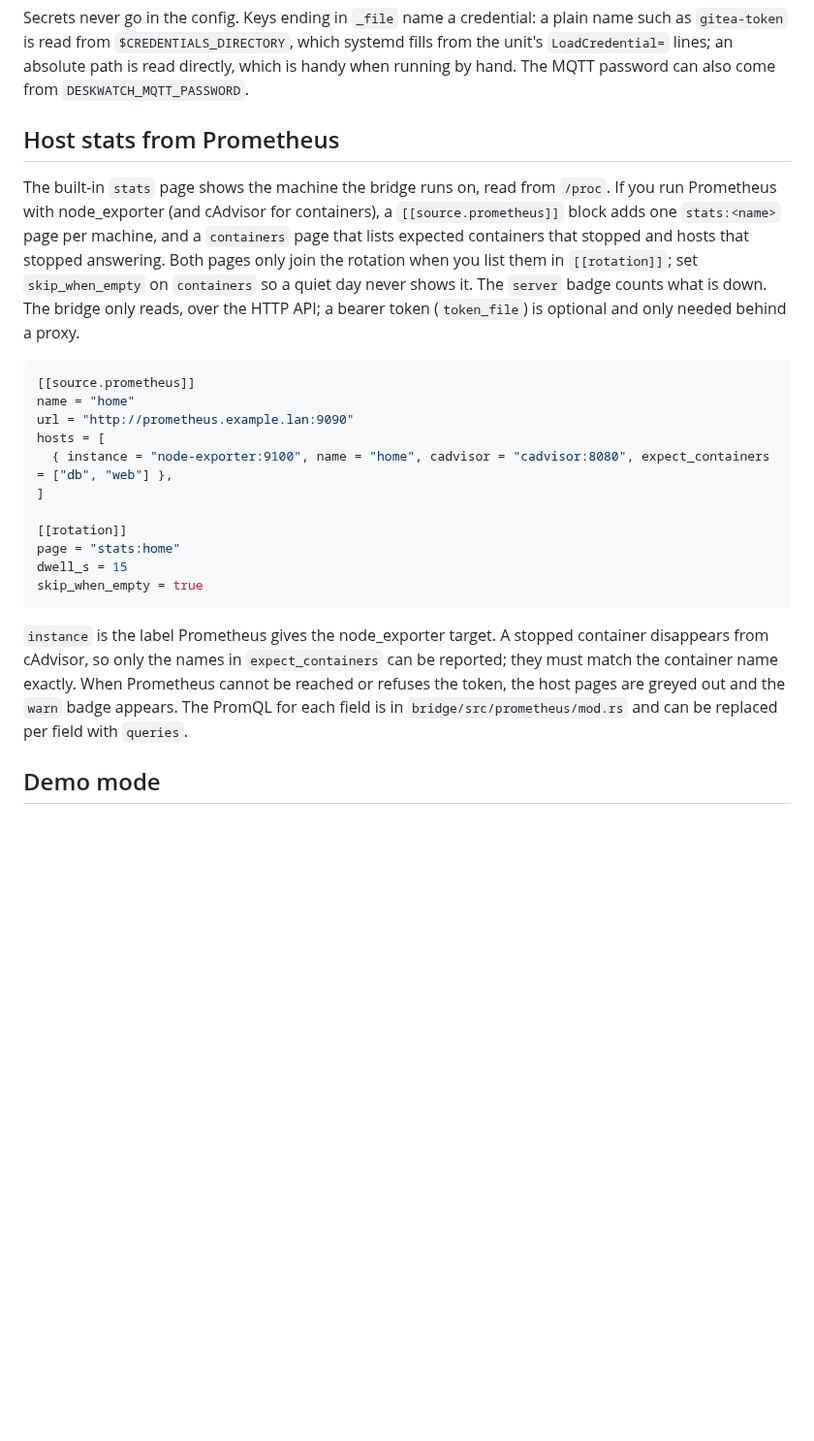
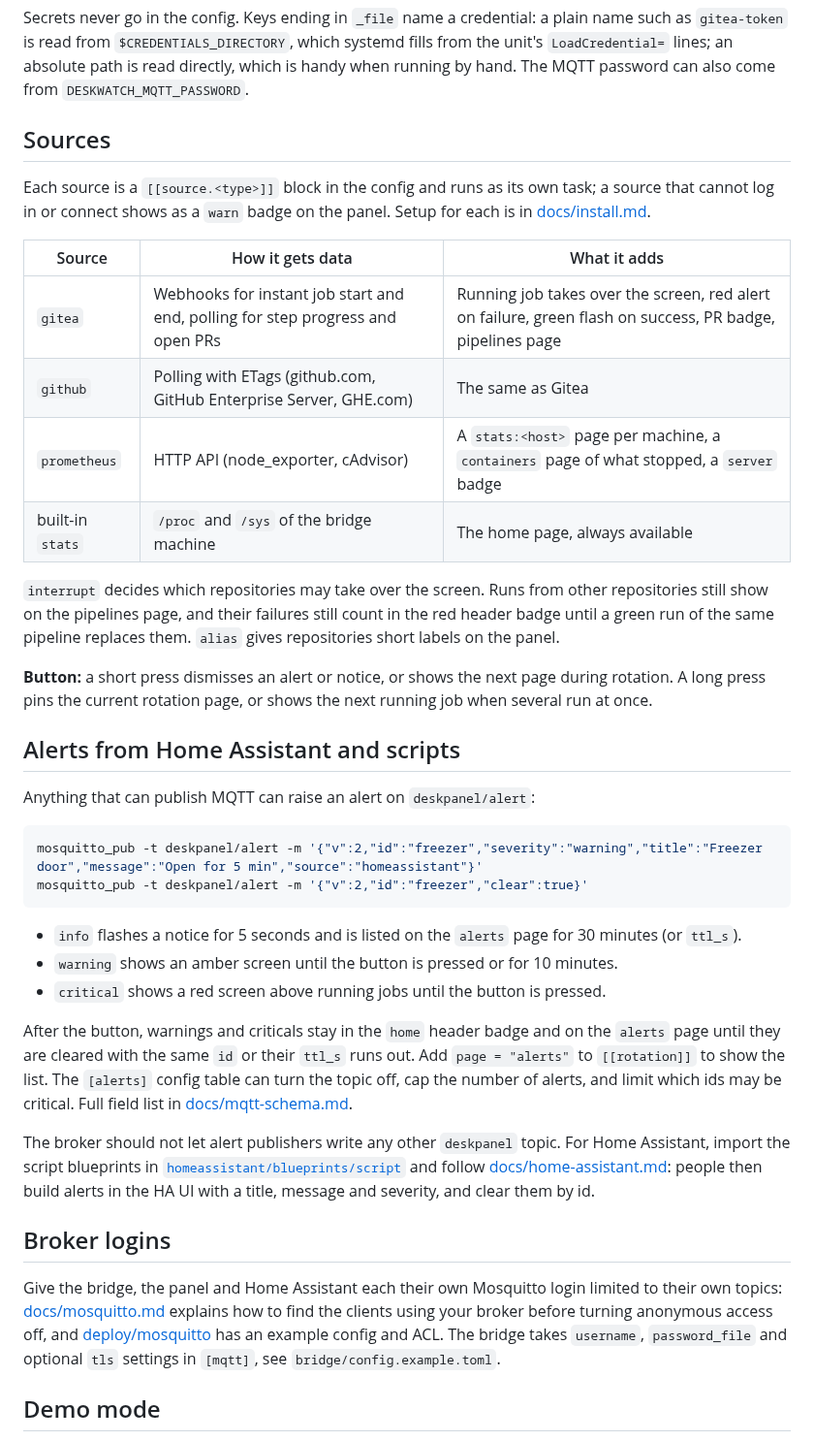
Before and after one commit to Sylentic/DeskWatch, a Markdown page: README.md, the part around one of its changes. Shown at 97% size. Rendered like a GitHub page; blank space fills up the shorter version.

````diff
--- a/README.md
+++ b/README.md
@@ -51,33 +61,54 @@ is read from `$CREDENTIALS_DIRECTORY`, which systemd fills from the unit's `Load
 absolute path is read directly, which is handy when running by hand. The MQTT password can also come from
 `DESKWATCH_MQTT_PASSWORD`.
 
-## Host stats from Prometheus
+## Sources
 
-The built-in `stats` page shows the machine the bridge runs on, read from `/proc`. If you run Prometheus with
-node_exporter (and cAdvisor for containers), a `[[source.prometheus]]` block adds one `stats:<name>` page per
-machine, and a `containers` page that lists expected containers that stopped and hosts that stopped answering.
-Both pages only join the rotation when you list them in `[[rotation]]`; set `skip_when_empty` on `containers`
-so a quiet day never shows it. The `server` badge counts what is down. The bridge only reads, over the HTTP API;
-a bearer token (`token_file`) is optional and only needed behind a proxy.
+Each source is a `[[source.<type>]]` block in the config and runs as its own task; a source that cannot log in or
+connect shows as a `warn` badge on the panel. Setup for each is in [docs/install.md](docs/install.md#5-sources).
 
-```toml
-[[source.prometheus]]
-name = "home"
-url = "http://prometheus.example.lan:9090"
-hosts = [
-  { instance = "node-exporter:9100", name = "home", cadvisor = "cadvisor:8080", expect_containers = ["db", "web"] },
-]
+| Source | How it gets data | What it adds |
+|---|---|---|
+| `gitea` | Webhooks for instant job start and end, polling for step progress and open PRs | Running job takes over the screen, red alert on failure, green flash on success, PR badge, pipelines page |
+| `github` | Polling with ETags (github.com, GitHub Enterprise Server, GHE.com) | The same as Gitea |
+| `prometheus` | HTTP API (node_exporter, cAdvisor) | A `stats:<host>` page per machine, a `containers` page of what stopped, a `server` badge |
+| built-in `stats` | `/proc` and `/sys` of the bridge machine | The home page, always available |
 
-[[rotation]]
-page = "stats:home"
-dwell_s = 15
-skip_when_empty = true
+`interrupt` decides which repositories may take over the screen. Runs from other repositories still show on the
+pipelines page, and their failures still count in the red header badge until a green run of the same pipeline
+replaces them. `alias` gives repositories short labels on the panel.
+
+**Button:** a short press dismisses an alert or notice, or shows the next page during rotation. A long press
+pins the current rotation page, or shows the next running job when several run at once.
+
+## Alerts from Home Assistant and scripts
+
+Anything that can publish MQTT can raise an alert on `deskpanel/alert`:
+
+```sh
+mosquitto_pub -t deskpanel/alert -m '{"v":2,"id":"freezer","severity":"warning","title":"Freezer door","message":"Open for 5 min","source":"homeassistant"}'
+mosquitto_pub -t deskpanel/alert -m '{"v":2,"id":"freezer","clear":true}'
 ```
 
-`instance` is the label Prometheus gives the node_exporter target. A stopped container disappears from cAdvisor,
-so only the names in `expect_containers` can be reported; they must match the container name exactly. When
-Prometheus cannot be reached or refuses the token, the host pages are greyed out and the `warn` badge appears.
-The PromQL for each field is in `bridge/src/prometheus/mod.rs` and can be replaced per field with `queries`.
+- `info` flashes a notice for 5 seconds and is listed on the `alerts` page for 30 minutes (or `ttl_s`).
+- `warning` shows an amber screen until the button is pressed or for 10 minutes.
+- `critical` shows a red screen above running jobs until the button is pressed.
+
+After the button, warnings and criticals stay in the `home` header badge and on the `alerts` page until they
+are cleared with the same `id` or their `ttl_s` runs out. Add `page = "alerts"` to `[[rotation]]` to show the
+list. The `[alerts]` config table can turn the topic off, cap the number of alerts, and limit which ids may be
+critical. Full field list in [docs/mqtt-schema.md](docs/mqtt-schema.md).
+
+The broker should not let alert publishers write any other `deskpanel` topic. For Home Assistant, import the
+script blueprints in [`homeassistant/blueprints/script`](homeassistant/blueprints/script) and follow
+[docs/home-assistant.md](docs/home-assistant.md): people then build alerts in the HA UI with a title, message and
+severity, and clear them by id.
+
+## Broker logins
+
+Give the bridge, the panel and Home Assistant each their own Mosquitto login limited to their own topics:
+[docs/mosquitto.md](docs/mosquitto.md) explains how to find the clients using your broker before turning
+anonymous access off, and [deploy/mosquitto](deploy/mosquitto) has an example config and ACL. The bridge takes
+`username`, `password_file` and optional `tls` settings in `[mqtt]`, see `bridge/config.example.toml`.
 
 ## Demo mode
 
````
Also changed, not shown: other parts of README.md (+38 -118 lines), CHANGELOG.md (added, +54 -0 lines), docs/install.md (added, +325 -0 lines), docs/mqtt-schema.md (+11 -9 lines), docs/panel-example.png (added), 9 other files.
